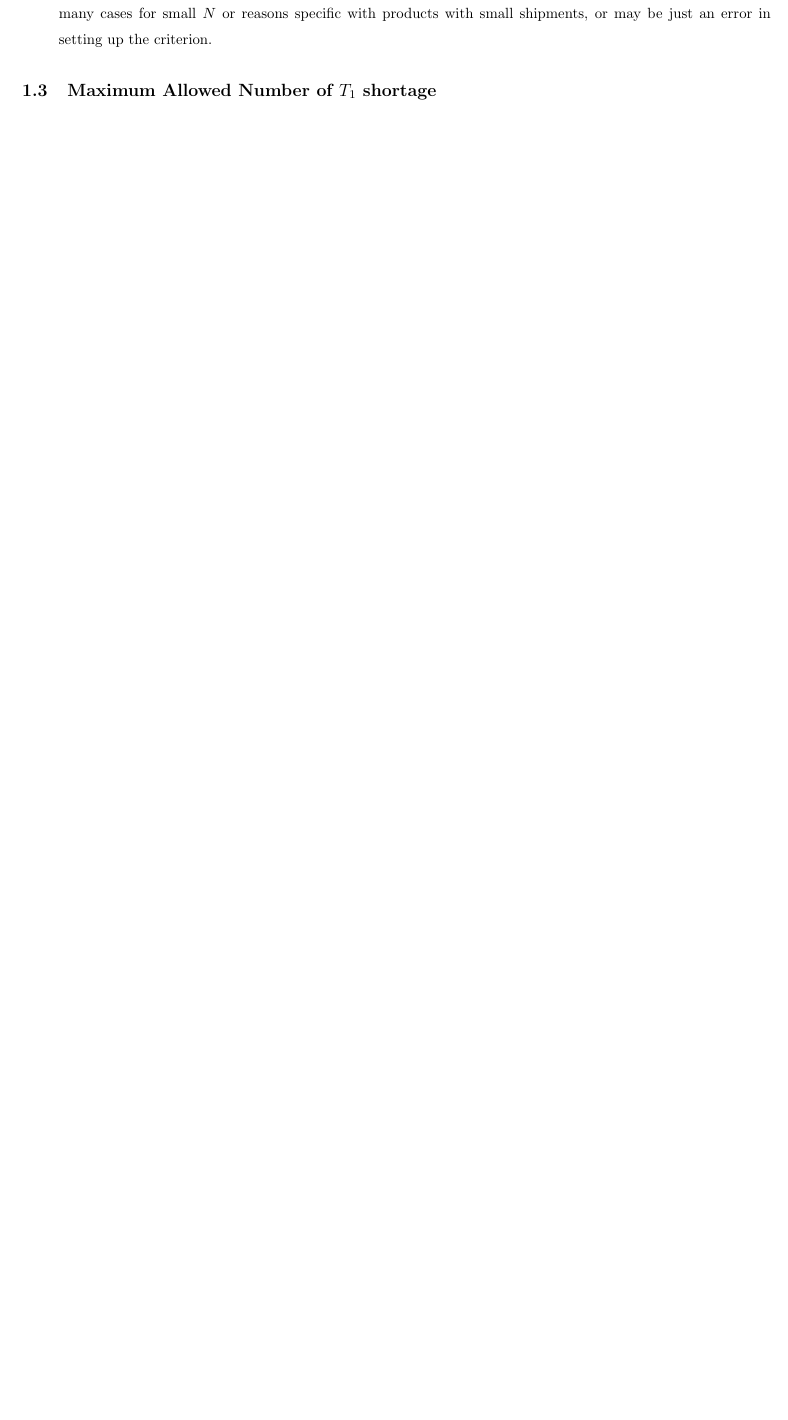
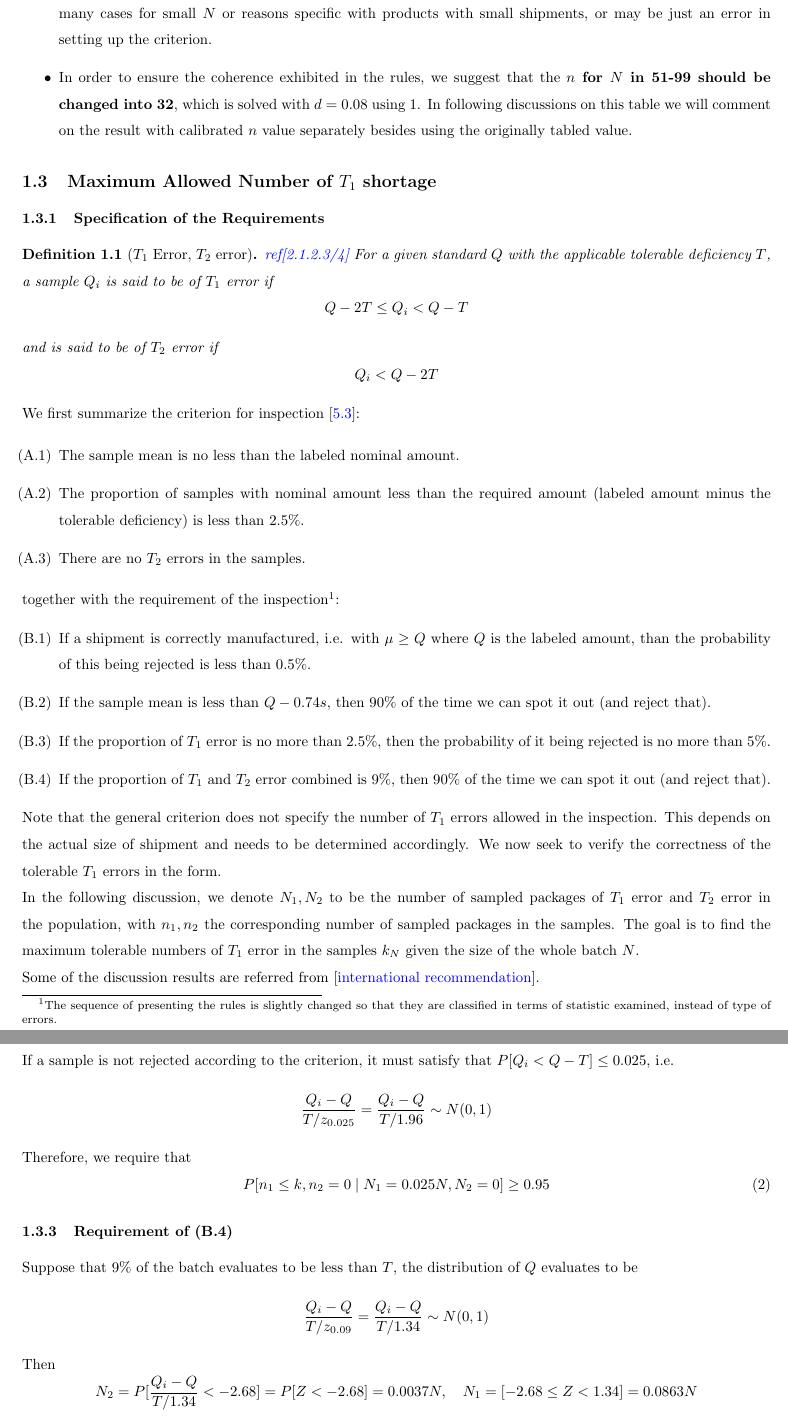
Before and after one commit to ARessegetesStery/VE401-Project, a LaTeX document (p-notes/p-notes.tex): part of page 5 of 5 before the commit and two parts of pages 5 and 6 of 6 after it, the two joined at a grey line, cut so that both start at the same text, the shorter picture padded with empty space. Compiled offline with pdfLaTeX.

Commit message:
[Cont] Prompt 2

```diff
--- a/p-notes/p-notes.tex
+++ b/p-notes/p-notes.tex
@@ -172,7 +174,63 @@ with which we have the conclusions
     D = d_{\text{test}} + d_{\text{tolerance}} = 21\% + \frac{1}{13} = 29\%
     $$
     with the same notation. Specifically, for $N\in[51, 99]$ the lower bound of largest allowed defective rate is 0.19, which is a relatively high defective rate. This choice of design may result from avoiding separating into too many cases for small $N$ or reasons specific with products with small shipments, or may be just an error in setting up the criterion.
+    \item In order to ensure the coherence exhibited in the rules, we suggest that the \textbf{$n$ for $N$ in 51-99 should be changed into 32}, which is solved with $d=0.08$ using \ref{ssfinite}. In following discussions on this table we will comment on the result with calibrated $n$ value separately besides using the originally tabled value.
 \end{itemize}
 
 \subsection{Maximum Allowed Number of $T_1$ shortage}
 
+\subsubsection{Specification of the Requirements}
+
+\begin{definition}[$T_1$ Error, $T_2$ error]
+    \unf{ref[2.1.2.3/4]} For a given standard $Q$ with the applicable tolerable deficiency $T$, a sample $Q_i$ is said to be of $T_1$ error if
+    $$
+    Q-2T \leq Q_i < Q-T
+    $$
+    and is said to be of $T_2$ error if
+    $$
+    Q_i < Q-2T
+    $$
+\end{definition}
+
+We first summarize the criterion for inspection [\unf{5.3}]:
+
+\begin{enumerate}
+    \item[(A.1)] The sample mean is no less than the labeled nominal amount.
+    \item[(A.2)] The proportion of samples with nominal amount less than the required amount (labeled amount minus the tolerable deficiency) is less than 2.5\%.
+    \item[(A.3)] There are no $T_2$ errors in the samples.
+\end{enumerate}
+
+together with the requirement of the inspection\footnote{The sequence of presenting the rules is slightly changed so that they are classified in terms of statistic examined, instead of type of errors.}:
+\begin{enumerate}
+    \item[(B.1)] If a shipment is correctly manufactured, i.e. with $\mu\geq Q$ where $Q$ is the labeled amount, than the probability of this being rejected is less than 0.5\%.
+    \item[(B.2)] If the sample mean is less than $Q-0.74s$, then 90\% of the time we can spot it out (and reject that).
+    \item[(B.3)] If the proportion of $T_1$ error is no more than 2.5\%, then the probability of it being rejected is no more than 5\%.
+    \item[(B.4)] If the proportion of $T_1$ and $T_2$ error combined is 9\%, then 90\% of the time we can spot it out (and reject that).
+\end{enumerate}
+
+Note that the general criterion does not specify the number of $T_1$ errors allowed in the inspection. This depends on the actual size of shipment and needs to be determined accordingly. We now seek to verify the correctness of the tolerable $T_1$ errors in the form.
+
+In the following discussion, we denote $N_1, N_2$ to be the number of sampled packages of $T_1$ error and $T_2$ error in the population, with $n_1, n_2$ the corresponding number of sampled packages in the samples. The goal is to find the maximum tolerable numbers of $T_1$ error in the samples $k_{N}$ given the size of the whole batch $N$.
+
+Some of the discussion results are referred from [\unf{international recommendation}].
+
+\subsubsection{Requirement of (B.3)}
+
+If a sample is not rejected according to the criterion, it must satisfy that $P[Q_i < Q - T] \leq 0.025$, i.e.
+$$
+\dfrac{Q_i - Q}{T/z_{0.025}} = \dfrac{Q_i - Q}{T/1.96}\sim N(0,1)
+$$
+Therefore, we require that
+\begin{equation}\label{b3}
+    P[n_1\leq k, n_2 = 0\mid N_1 = 0.025N, N_2 = 0] \geq 0.95
+\end{equation}
+
+\subsubsection{Requirement of (B.4)}
+
+Suppose that 9\% of the batch evaluates to be less than $T$, the distribution of $Q$ evaluates to be
+$$
+\dfrac{Q_i - Q}{T/z_{0.09}} = \dfrac{Q_i - Q}{T/1.34}\sim N(0,1)
+$$
+Then
+$$
+N_2 = P[\dfrac{Q_i - Q}{T/1.34} < -2.68] = P[Z < -2.68] = 0.0037N, \quad N_1 = [-2.68\leq Z < 1.34] = 0.0863N
```
Also changed, not shown: p-notes/p-notes.pdf, p-notes/p-notes.tex (24 more changed lines).
